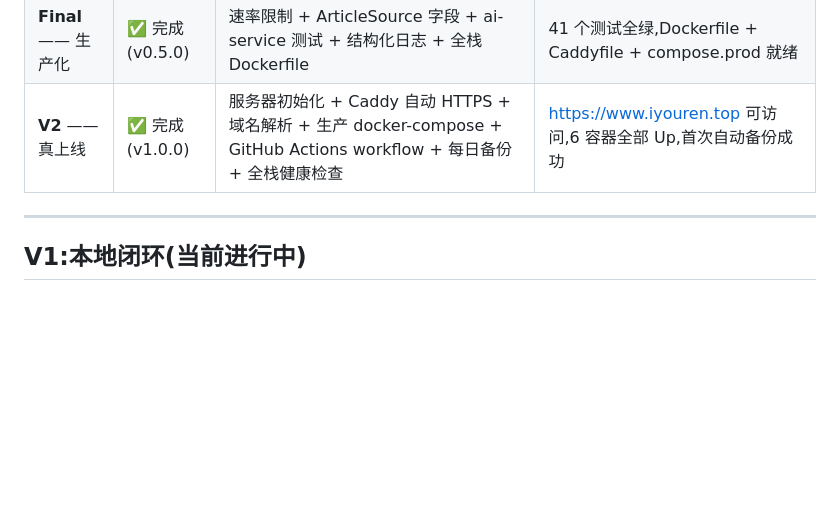
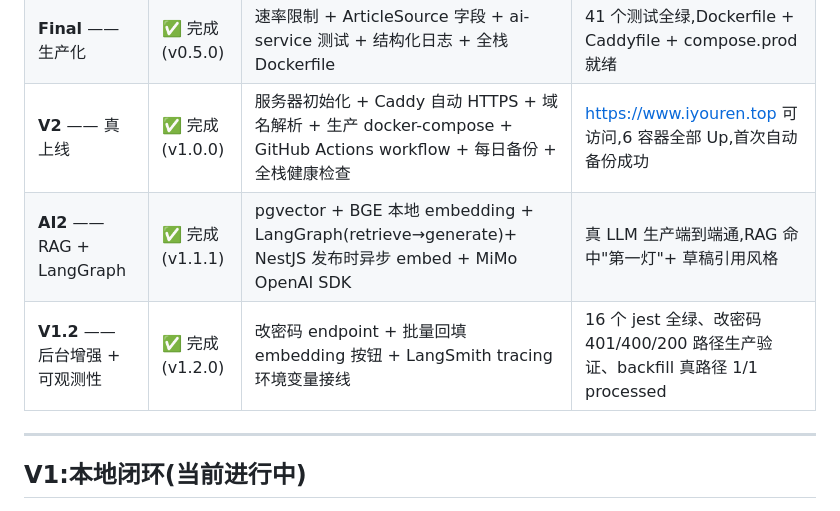
Before and after one commit to YouRen1320/Blog, a Markdown page: docs/00-roadmap.md, the part around the change. GitHub-like rendering; blank space fills up the shorter version.

```diff
--- a/docs/00-roadmap.md
+++ b/docs/00-roadmap.md
@@ -13,6 +13,8 @@
 | **V4** —— AI 生产 | ✅ 完成 (v0.4.0) | Python ai-service(FastAPI) + 小米 MiMo 模型 + 结构化输出 + NestJS `/ai/*` 接入 + 草稿审核流 | mock 模式全链路通,真模式待小米 MiMo endpoint 验证 |
 | **Final** —— 生产化 | ✅ 完成 (v0.5.0) | 速率限制 + ArticleSource 字段 + ai-service 测试 + 结构化日志 + 全栈 Dockerfile | 41 个测试全绿,Dockerfile + Caddyfile + compose.prod 就绪 |
 | **V2** —— 真上线 | ✅ 完成 (v1.0.0) | 服务器初始化 + Caddy 自动 HTTPS + 域名解析 + 生产 docker-compose + GitHub Actions workflow + 每日备份 + 全栈健康检查 | https://www.iyouren.top 可访问,6 容器全部 Up,首次自动备份成功 |
+| **AI2** —— RAG + LangGraph | ✅ 完成 (v1.1.1) | pgvector + BGE 本地 embedding + LangGraph(retrieve→generate)+ NestJS 发布时异步 embed + MiMo OpenAI SDK | 真 LLM 生产端到端通,RAG 命中"第一灯"+ 草稿引用风格 |
+| **V1.2** —— 后台增强 + 可观测性 | ✅ 完成 (v1.2.0) | 改密码 endpoint + 批量回填 embedding 按钮 + LangSmith tracing 环境变量接线 | 16 个 jest 全绿、改密码 401/400/200 路径生产验证、backfill 真路径 1/1 processed |
 
 ---
 
```
Also changed, not shown: docs/V1.2-REPORT.md (added, +159 -0 lines), docs/journal/V1.2-admin-and-tracing.md (added, +84 -0 lines).
